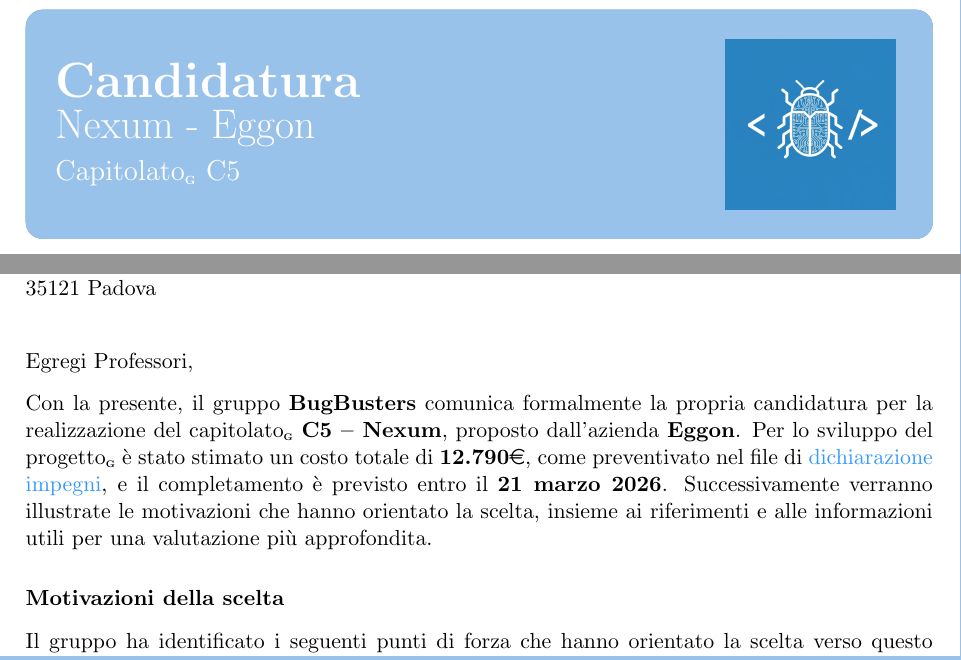
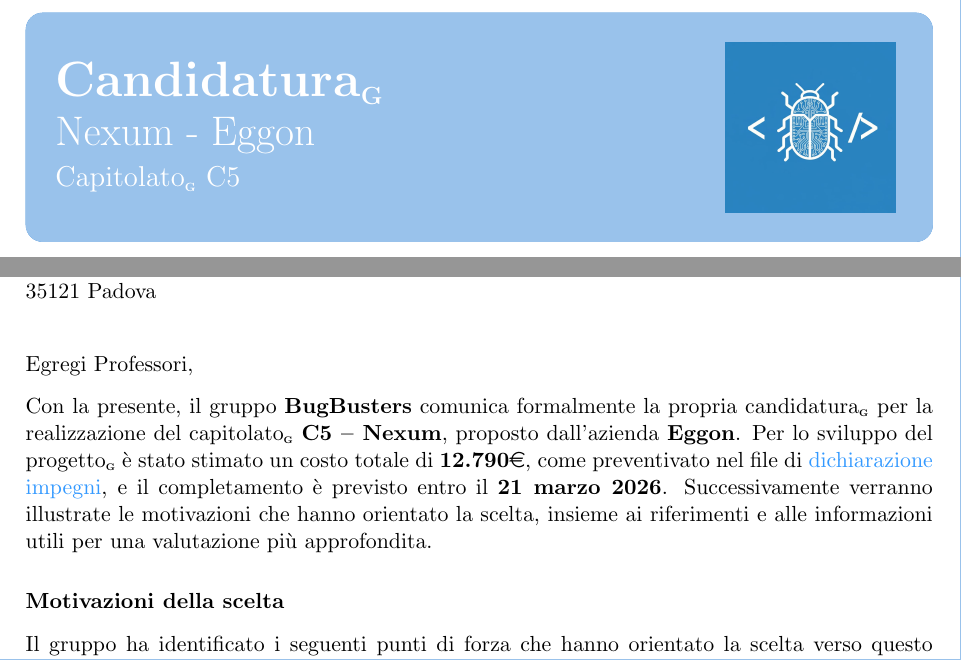
Before and after one commit to BugBustersUnipd/DocumentazioneSWE, a LaTeX letter (CANDIDATURA/CANDIDATURA PROGETTO/Candidatura progetto.tex): two parts of page 1 of 3, joined at a grey line, cut so that both start at the same text. Compiled offline with pdfLaTeX.

Commit message:
Aggiunte nuove G
Aggiunte nuove G

```diff
--- a/CANDIDATURA/CANDIDATURA PROGETTO/Candidatura progetto.tex
+++ b/CANDIDATURA/CANDIDATURA PROGETTO/Candidatura progetto.tex
@@ -50,7 +50,7 @@
     bottom=12pt
 ]
     \begin{minipage}[c]{0.7\textwidth}
-        {\color{white}\Huge\bfseries Candidatura}\\[0.2cm]
+        {\color{white}\Huge\bfseries Candidatura\textsubscript{\scalebox{0.6}{\textbf{G}}}}\\[0.2cm]
         {\color{white}\huge Nexum - Eggon}\\[0.2cm]
         {\color{white}\Large Capitolato\textsubscript{\scalebox{0.6}{\textbf{G}}}
  C5}
@@ -86,7 +86,7 @@
 
 \opening{Egregi Professori,}
 
-Con la presente, il gruppo \textbf{BugBusters} comunica formalmente la propria candidatura per la realizzazione
+Con la presente, il gruppo \textbf{BugBusters} comunica formalmente la propria candidatura\textsubscript{\scalebox{0.6}{\textbf{G}}} per la realizzazione
  del capitolato\textsubscript{\scalebox{0.6}{\textbf{G}}}
  \textbf{C5 -- Nexum}, proposto dall'azienda \textbf{Eggon}.
  Per lo sviluppo del progetto\textsubscript{\scalebox{0.6}{\textbf{G}}}
```
Also changed, not shown: CANDIDATURA/CANDIDATURA PROGETTO/Candidatura progetto.pdf.
